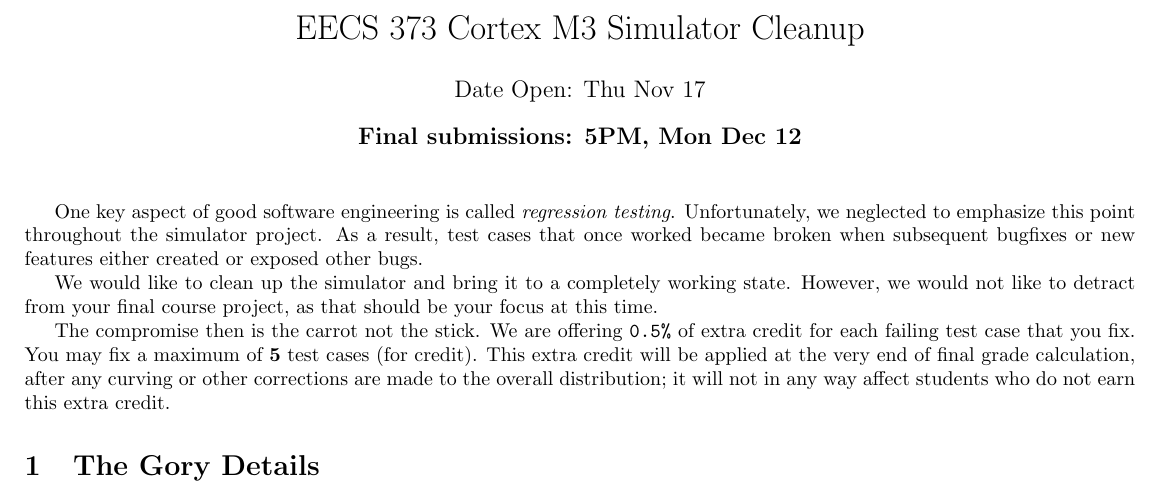
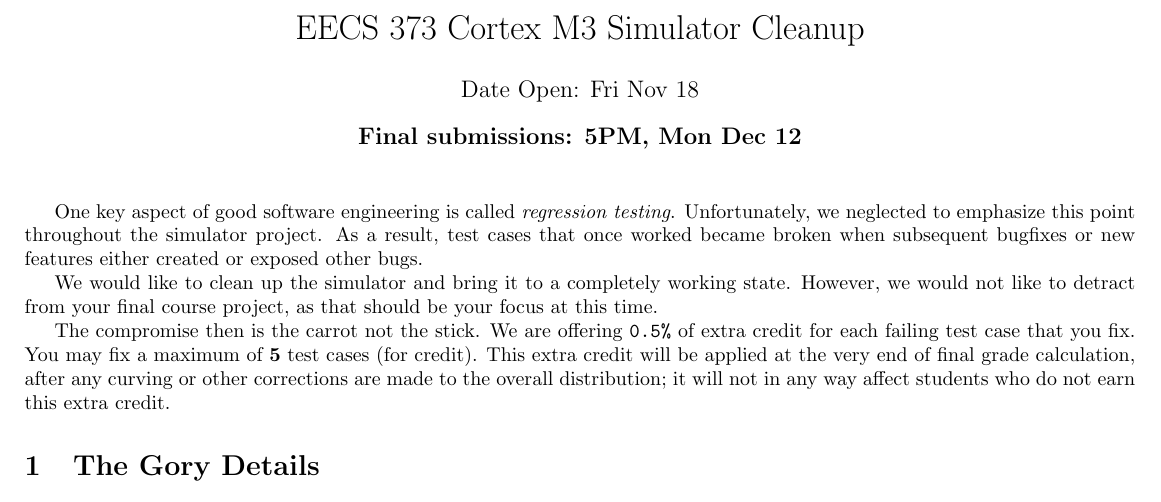
Before and after one commit to lab11/M-ulator, a LaTeX document (docs/ExtraCredit.tex): part of page 1 of 2, cut so that both start at the same text. Compiled offline with pdfLaTeX.

```diff
--- a/docs/ExtraCredit.tex
+++ b/docs/ExtraCredit.tex
@@ -10,7 +10,7 @@
 \pagestyle{fancyplain}
 
 \title{EECS 373 Cortex M3 Simulator Cleanup}
-\author{Date Open: Thu Nov 17}
+\author{Date Open: Fri Nov 18}
 \date{{\bf Final submissions: 5PM, Mon Dec 12}}
 \maketitle
 
```
